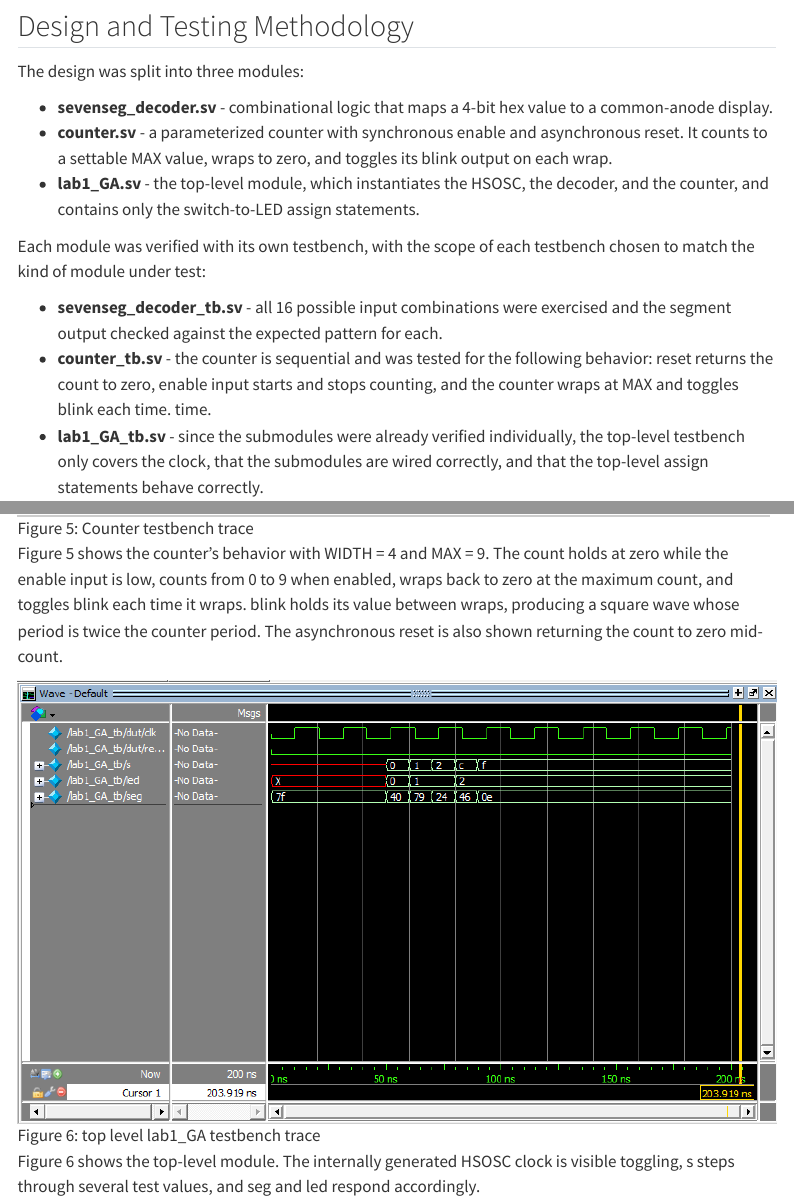
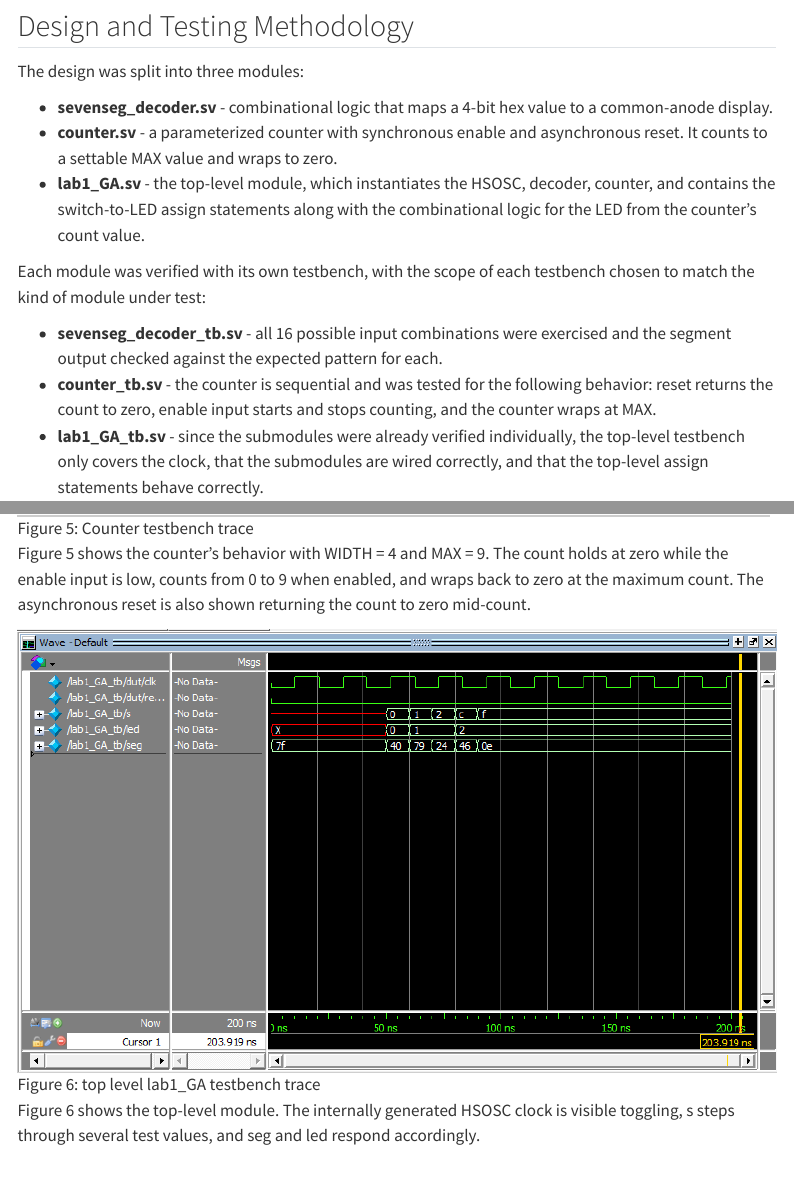
Before and after one commit to GabeAlencar/hmc-e155-portfolio, a Quarto document (labs/lab1/lab1.qmd): the page in a window 1100 px wide, from 370 px down, and a second part further down, joined at a grey line. Rendered offline with R 4.5, knitr and Pandoc in place of Quarto, with nearby package versions; menus at the side of the page are left out.

```diff
--- a/labs/lab1/lab1.qmd
+++ b/labs/lab1/lab1.qmd
@@ -23,10 +23,9 @@
 - **sevenseg_decoder.sv** - combinational logic that maps a 4-bit hex value to
   a common-anode display.
 - **counter.sv** - a parameterized counter with synchronous enable and asynchronous
-  reset. It counts to a settable MAX value, wraps to zero, and toggles its
-  blink output on each wrap.
-- **lab1_GA.sv** - the top-level module, which instantiates the HSOSC, the
-  decoder, and the counter, and contains only the switch-to-LED assign statements.
+  reset. It counts to a settable MAX value and wraps to zero.
+- **lab1_GA.sv** - the top-level module, which instantiates the HSOSC, decoder, counter, and contains the switch-to-LED assign statements
+  along with the combinational logic for the LED from the counter's count value.
 
 Each module was verified with its own testbench, with the scope of each testbench
 chosen to match the kind of module under test:
@@ -34,8 +33,7 @@
 - **sevenseg_decoder_tb.sv** - all 16 possible input combinations were exercised and the segment
   output checked against the expected pattern for each.
 - **counter_tb.sv** - the counter is sequential and was tested for the following behavior: reset returns the count to zero, enable input starts and
-  stops counting, and the counter wraps at MAX and toggles blink each time.
-  time.
+  stops counting, and the counter wraps at MAX.
 - **lab1_GA_tb.sv** - since the submodules were already verified individually, the
   top-level testbench only covers the clock, that the submodules are wired correctly,
   and that the top-level assign statements behave correctly.
@@ -92,10 +90,8 @@
 
 Figure 5 shows the counter's behavior with WIDTH = 4 and MAX = 9. The count
 holds at zero while the enable input is low, counts from 0 to 9 when enabled,
-wraps back to zero at the maximum count, and toggles blink each time it wraps.
-blink holds its value between wraps, producing a square wave whose period is
-twice the counter period. The asynchronous reset is also shown returning the
-count to zero mid-count.
+and wraps back to zero at the maximum count. The asynchronous reset is also
+shown returning the count to zero mid-count.
 
 ![Figure 6: top level lab1_GA testbench trace](images/lab1_GA_Trace.png)
 
```
Also changed, not shown: 7 other files.
